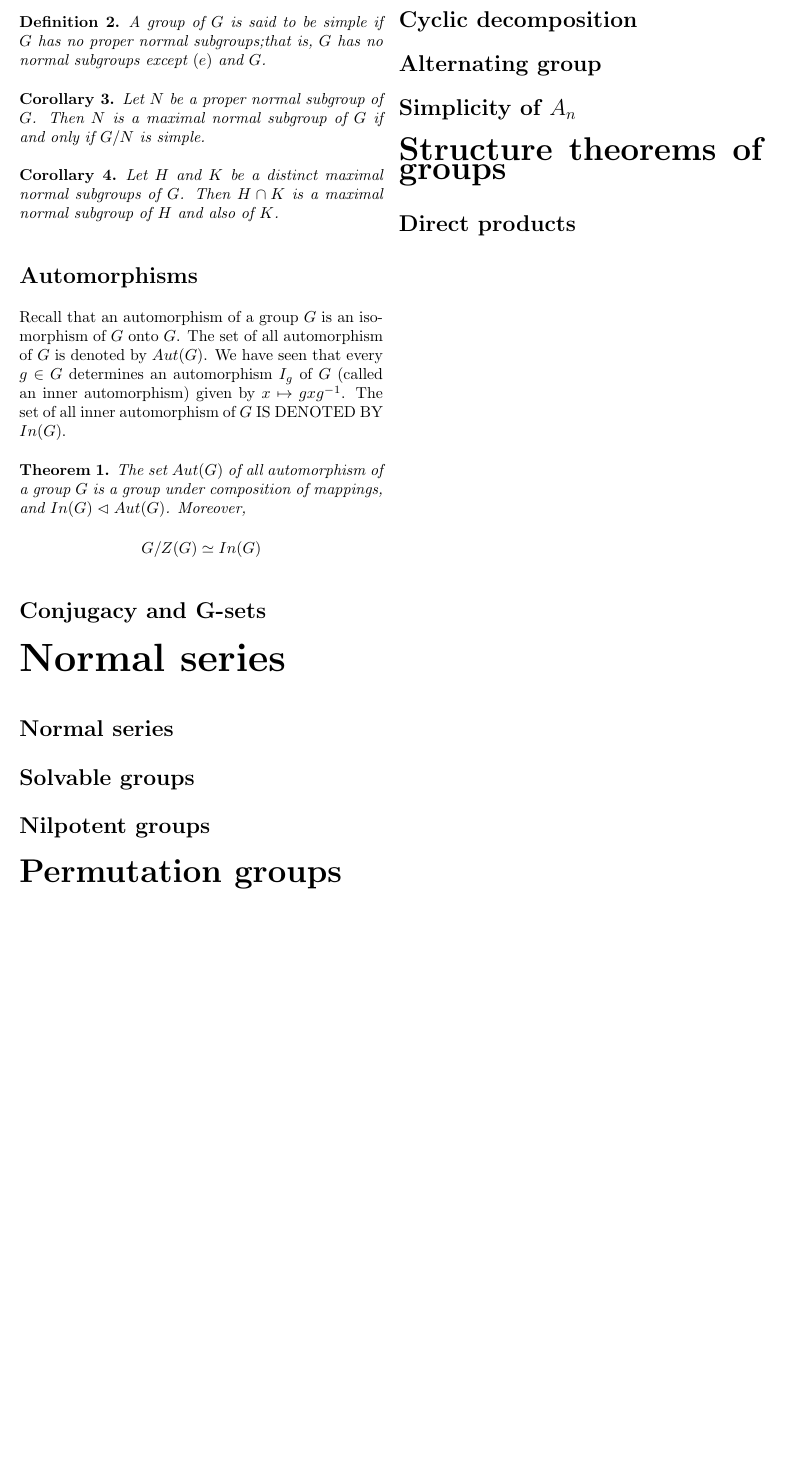
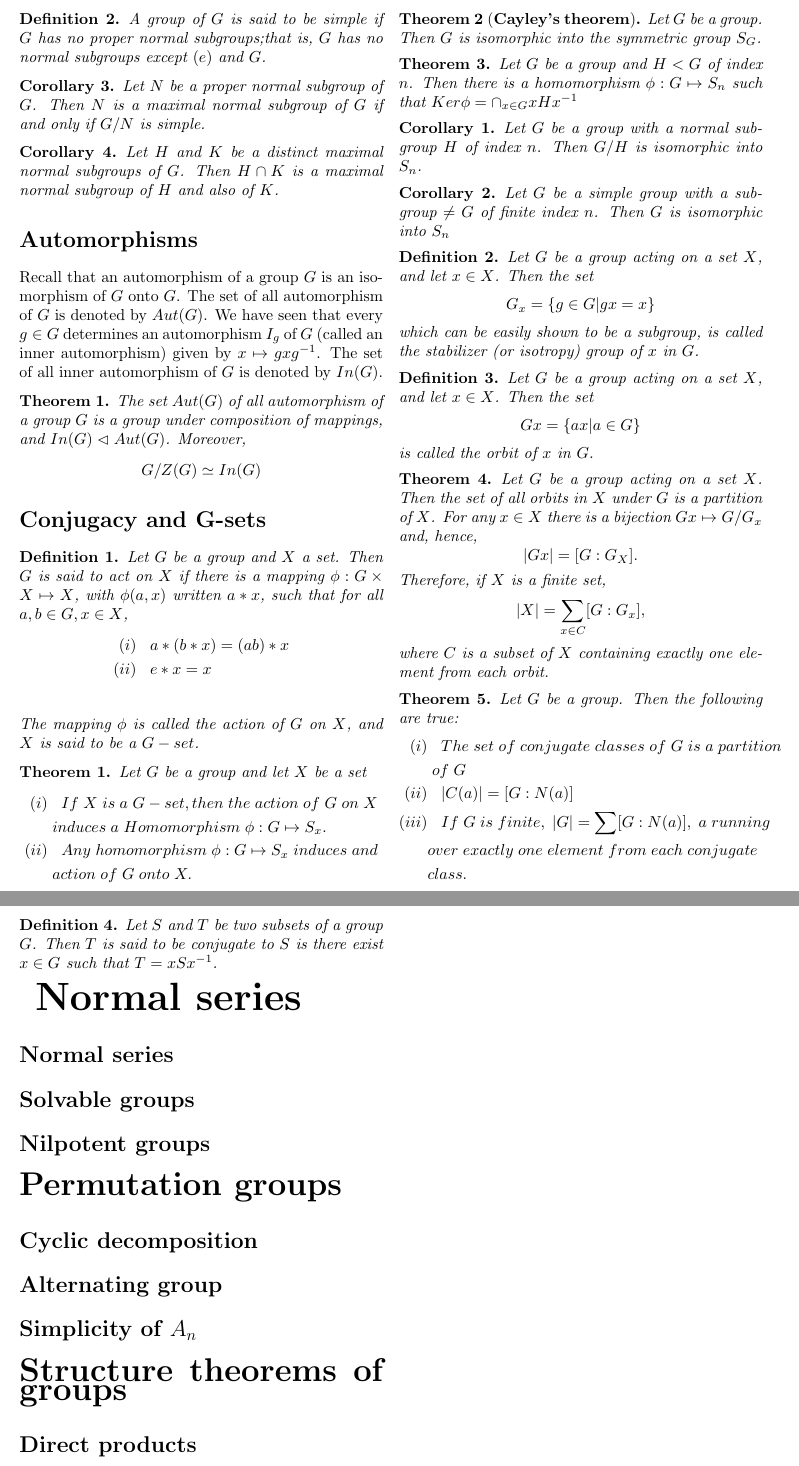
Before and after one commit to RaulUltralaser/Formularios, a LaTeX document (Teoría de Grupos/main.tex, which reads Teoría de Grupos/Chapter Normal subgroups/Automorphisms.tex, Teoría de Grupos/Chapter Normal subgroups/Conjgacy and G-sets.tex): part of page 5 of 5 before the commit and two parts of pages 5 and 6 of 6 after it, the two joined at a grey line, cut so that both start at the same text, the shorter picture padded with empty space. Compiled offline with pdfLaTeX.

Commit message:
agregue hasta el teorema 4.9 de Conjugacy sets

```diff
--- a/Teoría de Grupos/Chapter Normal subgroups/Automorphisms.tex
+++ b/Teoría de Grupos/Chapter Normal subgroups/Automorphisms.tex
@@ -1,4 +1,4 @@
-Recall that an automorphism of a group $G$ is an isomorphism of $G$ onto $G$. The set of all automorphism of $G$ is denoted by $Aut(G)$. We have seen that every $g\in G$ determines an automorphism $I_g$ of $G$ (called an inner automorphism) given by $x\mapsto gxg^{-1}$. The set of all inner automorphism of $G$ IS DENOTED BY $In(G)$.
+Recall that an automorphism of a group $G$ is an isomorphism of $G$ onto $G$. The set of all automorphism of $G$ is denoted by $Aut(G)$. We have seen that every $g\in G$ determines an automorphism $I_g$ of $G$ (called an inner automorphism) given by $x\mapsto gxg^{-1}$. The set of all inner automorphism of $G$ is denoted by $In(G)$.
 \begin{teo}
     The set $Aut(G)$ of all automorphism of a group $G$ is a group under composition of mappings, and $In(G)\vartriangleleft Aut(G)$. Moreover,
     \begin{equation*}
--- a/Teoría de Grupos/Chapter Normal subgroups/Conjgacy and G-sets.tex
+++ b/Teoría de Grupos/Chapter Normal subgroups/Conjgacy and G-sets.tex
@@ -0,0 +1,68 @@
+\begin{defi}
+    Let $G$ be a group and $X$ a set. Then $G$ is said to act on $X$ if there is a mapping $\phi:G\times X\mapsto X$, with $\phi(a,x)$ written $a*x$, such that for all $a,b\in G, x\in X$,
+    \begin{align*}
+        (i)&\hspace{.3cm}a*(b*x)=(ab)*x\\
+        (ii)&\hspace{.3cm}e*x=x\\
+    \end{align*}
+    The mapping $\phi$ is called the action of $G$ on $X$, and $X$ is said to be a $G-set$.
+\end{defi}
+\begin{teo}
+    Let $G$ be a group and let $X$ be a set
+    \begin{align*}
+        (i)&\hspace{.3cm}If\hspace{.1cm}X\hspace{.1cm}is\hspace{.1cm}a\hspace{.1cm}G-set,then\hspace{.1cm}the\hspace{.1cm}action\hspace{.1cm}of\hspace{.1cm}G\hspace{.1cm}on\hspace{.1cm}X\\
+        &\hspace{.1cm}induces\hspace{.1cm}a\hspace{.1cm}Homomorphism\hspace{.1cm}\phi:G\mapsto S_x.\\
+        (ii)&\hspace{.3cm}Any\hspace{.1cm}homomorphism\hspace{.1cm}\phi:G\mapsto S_x\hspace{.1cm}induces\hspace{.1cm}and\\
+        &\hspace{.1cm}action\hspace{.1cm}of\hspace{.1cm}G\hspace{.1cm}onto\hspace{.1cm}X.
+    \end{align*}
+\end{teo}
+\begin{teo}[\textbf{Cayley's theorem}]
+Let $G$ be a group. Then $G$ is isomorphic into the symmetric group $S_G$.
+\end{teo}
+\begin{teo}
+    Let $G$ be a group and $H<G$ of index $n$. Then there is a homomorphism $\phi:G\mapsto S_n$ such that $Ker\phi=\cap_{x\in G}xHx^{-1}$
+\end{teo}
+\begin{coro}
+    Let $G$ be a group with a normal subgroup $H$ of index $n$. Then $G/H$ is isomorphic into $S_n$.
+\end{coro}
+\begin{coro}
+    Let $G$ be a simple group with a subgroup $\neq G$ of finite index $n$. Then $G$ is isomorphic into $S_n$
+\end{coro}
+\begin{defi}
+    Let $G$ be a group acting on a set $X$, and let $x\in X$. Then the set
+    \begin{equation*}
+        G_x=\{g\in G|gx=x\}
+    \end{equation*}
+    which can be easily shown to be a subgroup, is called the stabilizer (or isotropy) group of $x$ in $G$.
+\end{defi}
+\begin{defi}
+    Let $G$ be a group acting on a set $X$, and let $x\in X$. Then the set
+    \begin{equation*}
+        Gx=\{ax|a\in G\}
+    \end{equation*}
+    is called the orbit of $x$ in $G$.
+\end{defi}
+\begin{teo}
+    Let $G$ be a group acting on a set $X$. Then the set of all orbits in $X$ under $G$ is a partition of $X$. For any $x\in X$ there is a bijection $Gx\mapsto G/G_x$ and, hence,
+    \begin{equation*}
+        |Gx|=[G:G_X].
+    \end{equation*}
+    Therefore, if $X$ is a finite set,
+    \begin{equation*}
+        |X|=\sum_{x\in C}[G:G_x],
+    \end{equation*}
+    where $C$ is a subset of $X$ containing exactly one element from each orbit.
+\end{teo}
+\begin{teo}
+    Let $G$ be a group. Then the following are true:
+    \begin{align*}
+        (i)&\hspace{.3cm}The\hspace{.1cm}set\hspace{.1cm}of\hspace{.1cm}conjugate\hspace{.1cm}classes\hspace{.1cm}of\hspace{.1cm}G\hspace{.1cm}is\hspace{.1cm}a\hspace{.1cm}partition\\
+        &\hspace{.1cm}of\hspace{.1cm}G\\
+        (ii)&\hspace{.3cm}|C(a)|=[G:N(a)]\\
+        (iii)&\hspace{.3cm}If\hspace{.1cm}G\hspace{.1cm}is\hspace{.1cm}finite,\hspace{.1cm}|G|=\sum[G:N(a)],\hspace{.1cm}a\hspace{.1cm} running \\
+        &over\hspace{.1cm} exactly\hspace{.1cm} one\hspace{.1cm} element\hspace{.1cm} from\hspace{.1cm} each\hspace{.1cm} conjugate\hspace{.1cm} \\
+        &class.
+    \end{align*}
+\end{teo}
+\begin{defi}
+    Let $S$ and $T$ be two subsets of a group $G$. Then $T$ is said to be conjugate to $S$ is there exist $x\in G$ such that $T=xSx^{-1}$.
+\end{defi}
```
Also changed, not shown: Teoría de Grupos/FormularioTeor_aDeGrupos.pdf.
